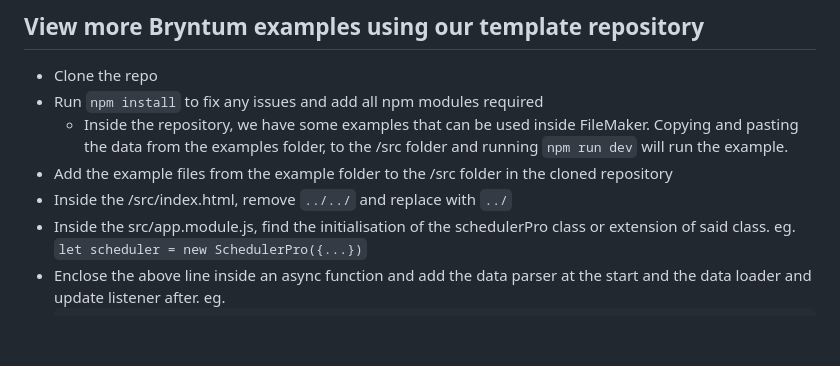
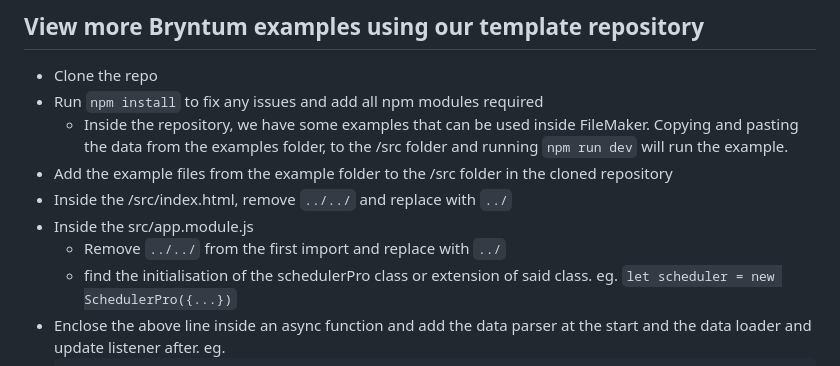
Before and after one commit to pineapplegr/fmaddon-bryntum-scheduler-pro, a Markdown page: README.md, the part around one of its changes. Drawn GitHub-style; blank space fills up the shorter version.

````diff
--- a/README.md
+++ b/README.md
@@ -79,7 +79,9 @@ This add-on integrates **Bryntum's** [**SchedulerPro**](https://bryntum.com/prod
       - Inside the repository, we have some examples that can be used inside FileMaker. Copying and pasting the data from the examples folder, to the /src folder and running `npm run dev` will run the example.
    - Add the example files from the example folder to the /src folder in the cloned repository
    - Inside the /src/index.html, remove `../../` and replace with `../`
-   - Inside the src/app.module.js, find the initialisation of the schedulerPro class or extension of said class. eg. `let scheduler = new SchedulerPro({...})`
+   - Inside the src/app.module.js
+      - Remove `../../` from the first import and replace with `../`
+      - find the initialisation of the schedulerPro class or extension of said class. eg. `let scheduler = new SchedulerPro({...})`
    - Enclose the above line inside an async function and add the data parser at the start and the data loader and update listener after. eg.
      ```
       async function initScheduler() {
````
Also changed, not shown: other parts of README.md (+2 -2 lines).
